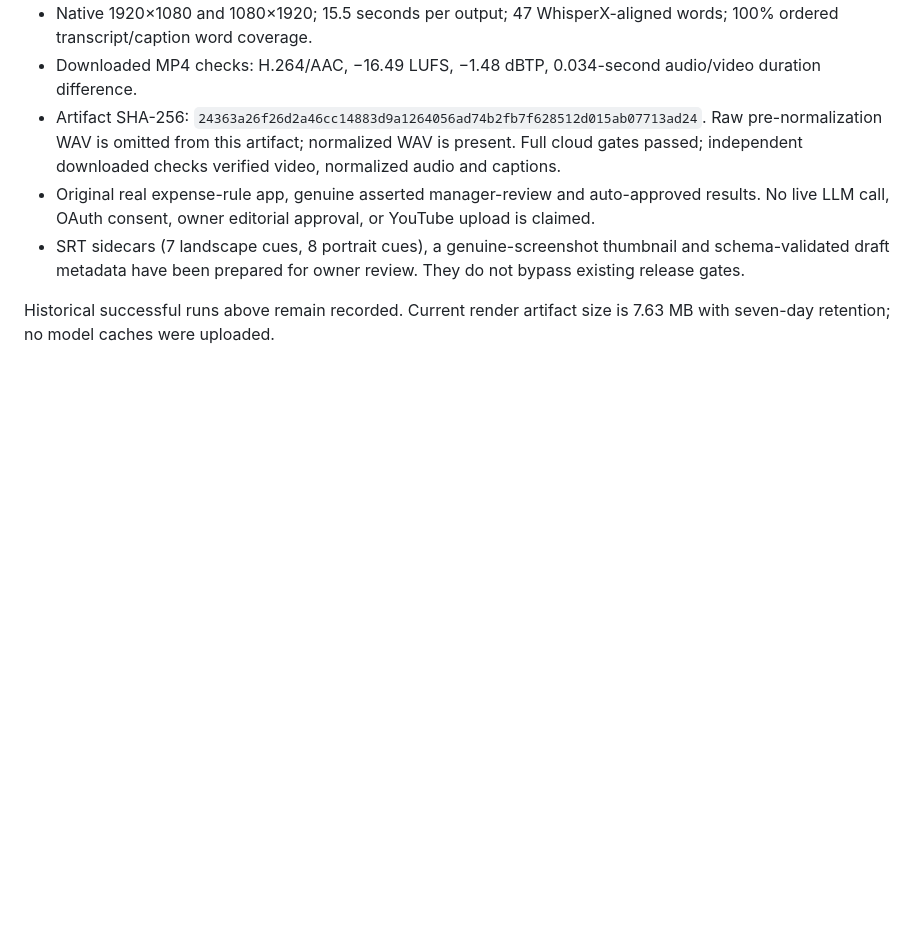
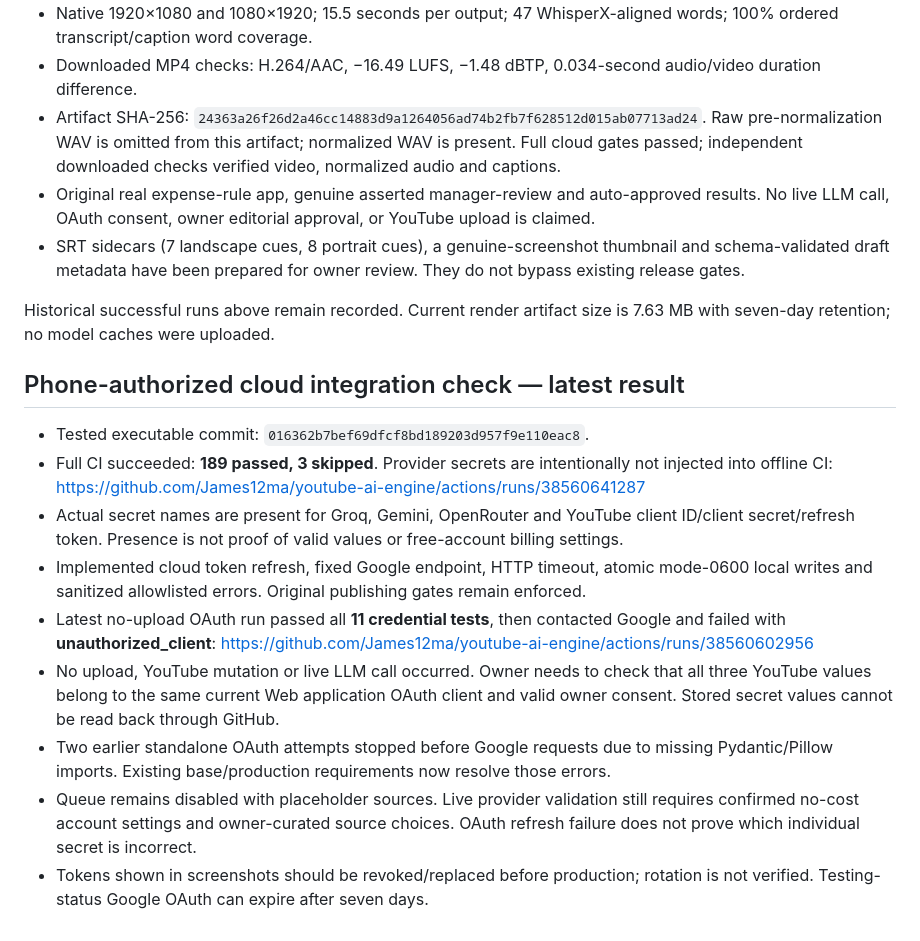
Before and after one commit to James12ma/youtube-ai-engine, a Markdown page: docs/GITHUB_VERIFICATION.md, the part around the change. Drawn GitHub-style; blank space fills up the shorter version.

Commit message:
Record real OAuth unauthorized_client blocker and final successful regression run

```diff
--- a/docs/GITHUB_VERIFICATION.md
+++ b/docs/GITHUB_VERIFICATION.md
@@ -72,3 +72,15 @@ Tested executable commit: `6f939291376b0b9f11a2f78f3fc5f399e8632698`.
 - SRT sidecars (7 landscape cues, 8 portrait cues), a genuine-screenshot thumbnail and schema-validated draft metadata have been prepared for owner review. They do not bypass existing release gates.
 
 Historical successful runs above remain recorded. Current render artifact size is 7.63 MB with seven-day retention; no model caches were uploaded.
+
+## Phone-authorized cloud integration check — latest result
+
+- Tested executable commit: `016362b7bef69dfcf8bd189203d957f9e110eac8`.
+- Full CI succeeded: **189 passed, 3 skipped**. Provider secrets are intentionally not injected into offline CI: https://github.com/James12ma/youtube-ai-engine/actions/runs/38560641287
+- Actual secret names are present for Groq, Gemini, OpenRouter and YouTube client ID/client secret/refresh token. Presence is not proof of valid values or free-account billing settings.
+- Implemented cloud token refresh, fixed Google endpoint, HTTP timeout, atomic mode-0600 local writes and sanitized allowlisted errors. Original publishing gates remain enforced.
+- Latest no-upload OAuth run passed all **11 credential tests**, then contacted Google and failed with **unauthorized_client**: https://github.com/James12ma/youtube-ai-engine/actions/runs/38560602956
+- No upload, YouTube mutation or live LLM call occurred. Owner needs to check that all three YouTube values belong to the same current Web application OAuth client and valid owner consent. Stored secret values cannot be read back through GitHub.
+- Two earlier standalone OAuth attempts stopped before Google requests due to missing Pydantic/Pillow imports. Existing base/production requirements now resolve those errors.
+- Queue remains disabled with placeholder sources. Live provider validation still requires confirmed no-cost account settings and owner-curated source choices. OAuth refresh failure does not prove which individual secret is incorrect.
+- Tokens shown in screenshots should be revoked/replaced before production; rotation is not verified. Testing-status Google OAuth can expire after seven days.
```
